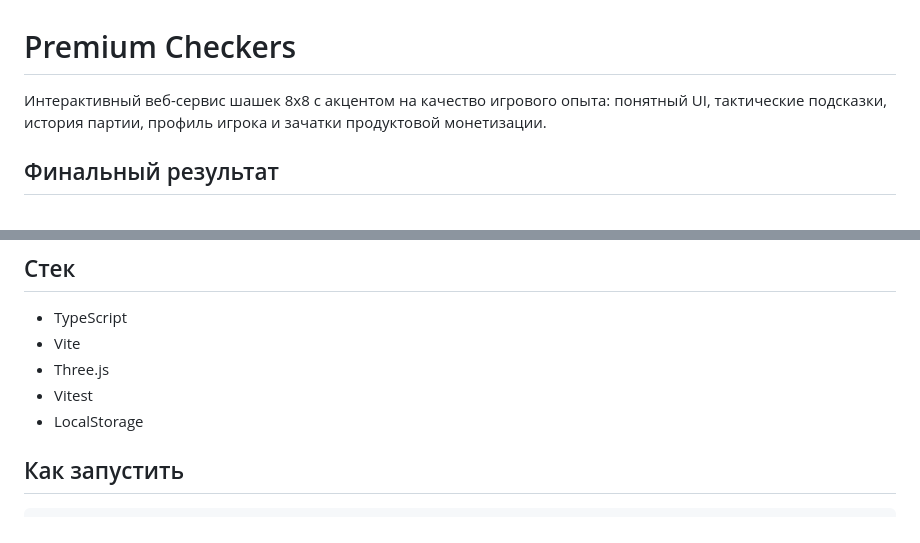
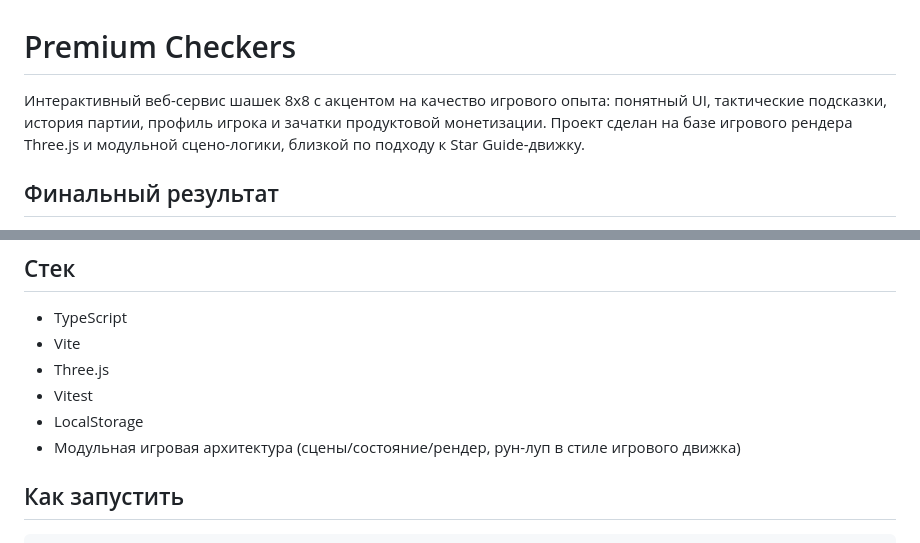
Before and after one commit to neolite/checkers, a Markdown page: README.md, 2 parts joined by grey strips. Drawn GitHub-style.

Commit message:
Clarify engine basis as Three.js-based game architecture

```diff
--- a/README.md
+++ b/README.md
@@ -1,6 +1,6 @@
 # Premium Checkers
 
-Интерактивный веб-сервис шашек 8x8 с акцентом на качество игрового опыта: понятный UI, тактические подсказки, история партии, профиль игрока и зачатки продуктовой монетизации.
+Интерактивный веб-сервис шашек 8x8 с акцентом на качество игрового опыта: понятный UI, тактические подсказки, история партии, профиль игрока и зачатки продуктовой монетизации. Проект сделан на базе игрового рендера Three.js и модульной сцено-логики, близкой по подходу к Star Guide-движку.
 
 ## Финальный результат
 
@@ -38,6 +38,7 @@
 - Three.js
 - Vitest
 - LocalStorage
+- Модульная игровая архитектура (сцены/состояние/рендер, рун-луп в стиле игрового движка)
 
 ## Как запустить
 
```
